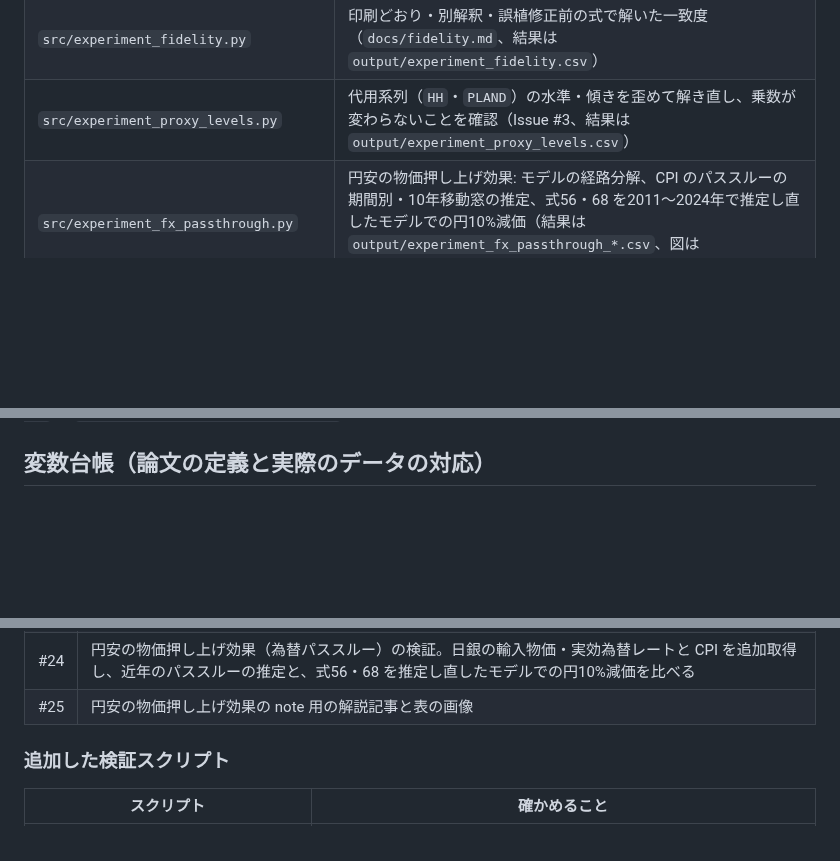
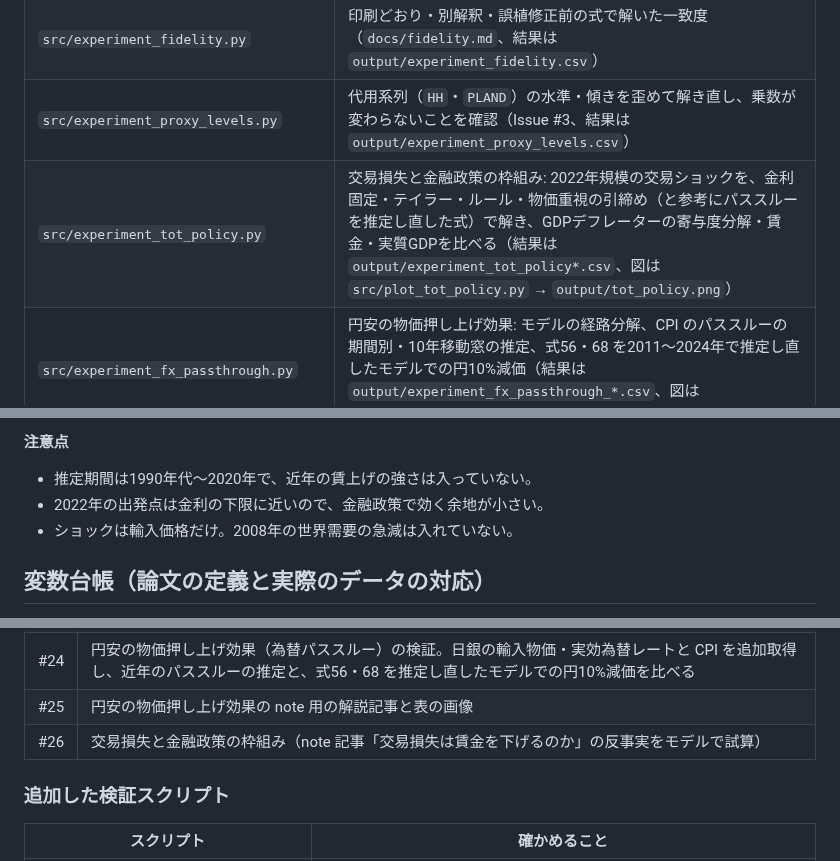
Before and after one commit to p72/esri-short-run-macro-model, a Markdown page: README.md, 3 parts joined by grey strips. GitHub-like rendering; blank space fills up the shorter version.

```diff
--- a/README.md
+++ b/README.md
@@ -82,6 +82,7 @@ ESRI_VINTAGE=2024 python src/simulate.py                                # 論文
 | `src/check_transcription.py` | 論文の各式の係数・定数と `model.py` の機械照合 |
 | `src/experiment_fidelity.py` | 印刷どおり・別解釈・誤植修正前の式で解いた一致度（`docs/fidelity.md`、結果は `output/experiment_fidelity.csv`） |
 | `src/experiment_proxy_levels.py` | 代用系列（`HH`・`PLAND`）の水準・傾きを歪めて解き直し、乗数が変わらないことを確認（Issue #3、結果は `output/experiment_proxy_levels.csv`） |
+| `src/experiment_tot_policy.py` | 交易損失と金融政策の枠組み: 2022年規模の交易ショックを、金利固定・テイラー・ルール・物価重視の引締め（と参考にパススルーを推定し直した式）で解き、GDPデフレーターの寄与度分解・賃金・実質GDPを比べる（結果は `output/experiment_tot_policy*.csv`、図は `src/plot_tot_policy.py` → `output/tot_policy.png`） |
 | `src/experiment_fx_passthrough.py` | 円安の物価押し上げ効果: モデルの経路分解、CPI のパススルーの期間別・10年移動窓の推定、式56・68 を2011〜2024年で推定し直したモデルでの円10%減価（結果は `output/experiment_fx_passthrough_*.csv`、図は `src/plot_fx_passthrough.py` → `output/fx_passthrough.png`） |
 | `src/experiment_itr_form.py` | 式129 の左辺が水準か DLOG かを、印刷された係数と自由度修正済み決定係数から検討し、同梱データでも推定し直す（Issue #2・#19、結果は `output/experiment_itr_form.csv`・`experiment_itr_reestimate.csv`） |
 | `src/experiment_ecm_greedy.py` | 誤差修正項の固定の探索（1本ずつ固定、貪欲法、入れ子形の追加3本） |
@@ -318,3 +358,8 @@ CPI の8四半期の対数変化を、円安（実効レートの逆数）・契
+**注意点**
+- 推定期間は1990年代〜2020年で、近年の賃上げの強さは入っていない。
+- 2022年の出発点は金利の下限に近いので、金融政策で効く余地が小さい。
+- ショックは輸入価格だけ。2008年の世界需要の急減は入れていない。
+
 ## 変数台帳（論文の定義と実際のデータの対応）
 
 `data/processed/variable_ledger.csv` に、モデルデータの全234変数について次を記録している（`src/ledger.py` で生成）。
@@ -378,6 +423,7 @@ Issue #1〜#3、#17〜#19 はすべて閉じた。
 | #23 | 2020Q4 からの大型経済対策（消費税廃止・公共投資・現金給付）の実質GDPの経路図 |
 | #24 | 円安の物価押し上げ効果（為替パススルー）の検証。日銀の輸入物価・実効為替レートと CPI を追加取得し、近年のパススルーの推定と、式56・68 を推定し直したモデルでの円10%減価を比べる |
 | #25 | 円安の物価押し上げ効果の note 用の解説記事と表の画像 |
+| #26 | 交易損失と金融政策の枠組み（note 記事「交易損失は賃金を下げるのか」の反事実をモデルで試算） |
 
 ### 追加した検証スクリプト
 
```
Also changed, not shown: other parts of README.md (+40 -0 lines), output/tot_policy.png (added), 4 other files.
